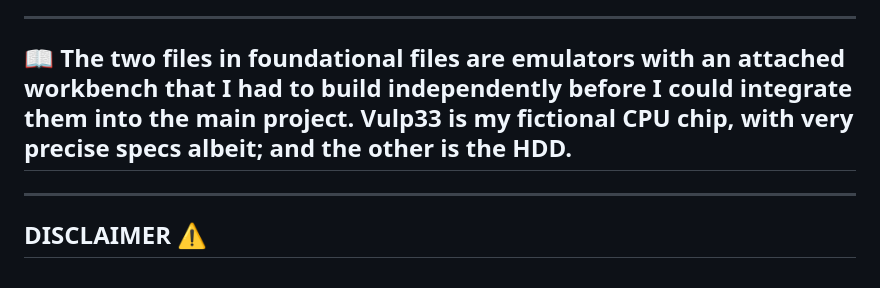
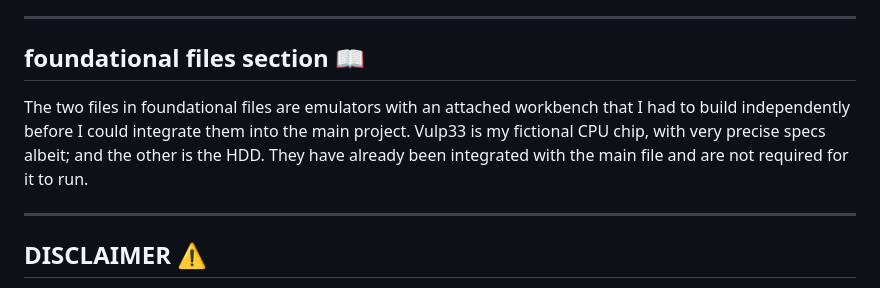
Before and after one commit to Kasai-Kitsune/VM-OS, a Markdown page: README.md, the part around the change. Drawn GitHub-style.

Commit message:
Update foundational files section in README
Clarify the description of foundational files and their integration.

```diff
--- a/README.md
+++ b/README.md
@@ -57,7 +57,9 @@ That said, a few things in here are real:
 
 ---
 
-## 📖 The two files in foundational files are emulators with an attached workbench that I had to build independently before I could integrate them into the main project. Vulp33 is my fictional CPU chip, with very precise specs albeit; and the other is the HDD.
+## foundational files section 📖
+
+The two files in foundational files are emulators with an attached workbench that I had to build independently before I could integrate them into the main project. Vulp33 is my fictional CPU chip, with very precise specs albeit; and the other is the HDD. They have already been integrated with the main file and are not required for it to run.
 
 ---
 
```
